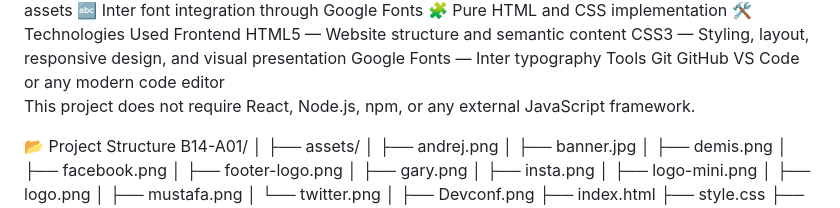
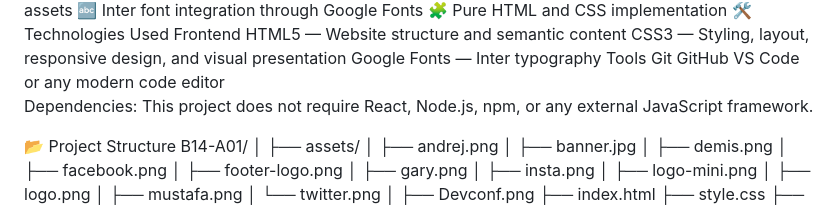
Before and after one commit to tanvirahmedmahin10/B14-A01, a Markdown page: README.md, the part around the change. Drawn GitHub-style.

```diff
--- a/README.md
+++ b/README.md
@@ -40,6 +40,7 @@ Git
 GitHub
 VS Code or any modern code editor
 
+Dependencies:
 This project does not require React, Node.js, npm, or any external JavaScript framework.
 
 📂 Project Structure
```
